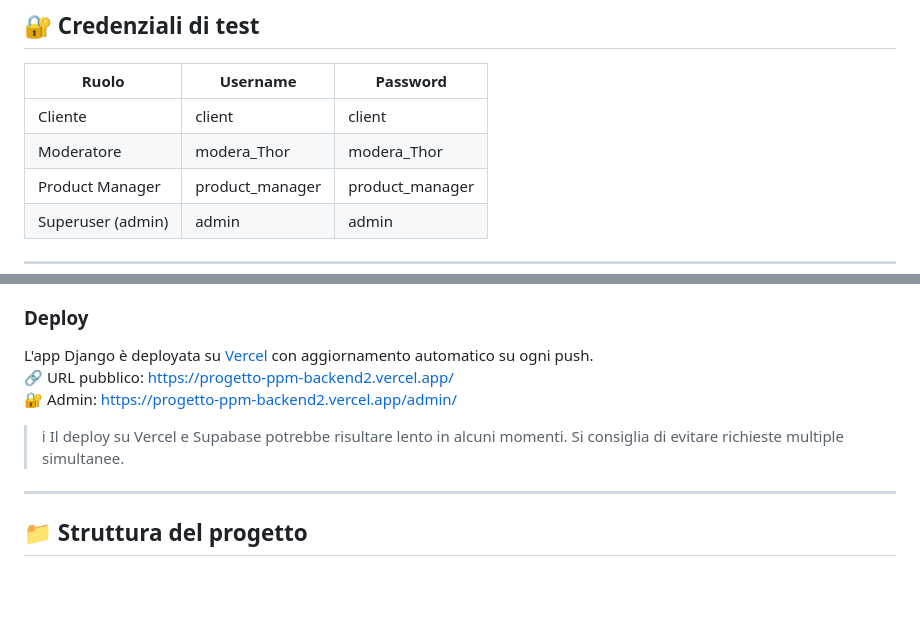
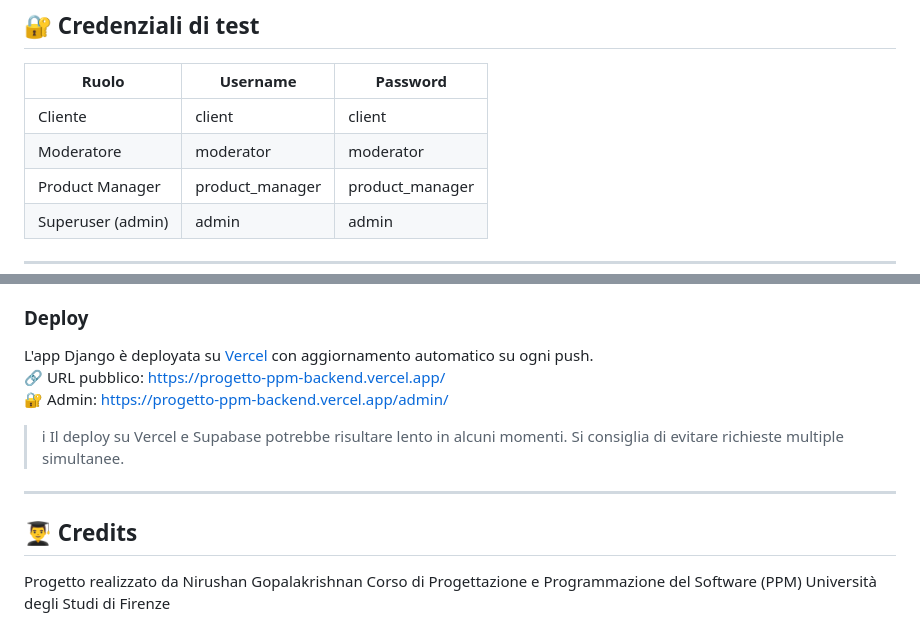
Before and after one commit to NirushanGopalakrishnan/progettoPPM_BACKEND, a Markdown page: README.md, 2 parts joined by grey strips. Drawn GitHub-style; blank space fills up the shorter version.

```diff
--- a/README.md
+++ b/README.md
@@ -48,7 +48,7 @@ Collegato a un frontend HTML/JavaScript minimale per la simulazione delle operaz
 | Ruolo             | Username        | Password          |
 |------------------|------------------|--------------------|
 | Cliente           | client         | client           |
-| Moderatore        | modera_Thor    | modera_Thor      |
+| Moderatore        | moderator    | moderator      |
 | Product Manager   | product_manager| product_manager  |
 | Superuser (admin) | admin          | admin            |
 
@@ -91,11 +91,15 @@ Tutte le configurazioni sensibili (es. DATABASE_URL, SECRET_KEY, credenziali) so
 ### Deploy
 
 L'app Django è deployata su [Vercel](https://vercel.com/) con aggiornamento automatico su ogni push.
-🔗 URL pubblico: https://progetto-ppm-backend2.vercel.app/
-🔐 Admin: https://progetto-ppm-backend2.vercel.app/admin/
+🔗 URL pubblico: https://progetto-ppm-backend.vercel.app/
+🔐 Admin: https://progetto-ppm-backend.vercel.app/admin/
 
 > ℹ Il deploy su Vercel e Supabase potrebbe risultare lento in alcuni momenti. Si consiglia di evitare richieste multiple simultanee.
 
 ---
 
-## 📁 Struttura del progetto
+## 👨‍🎓 Credits
+
+Progetto realizzato da Nirushan Gopalakrishnan
+Corso di Progettazione e Programmazione del Software (PPM)
+Università degli Studi di Firenze
```
